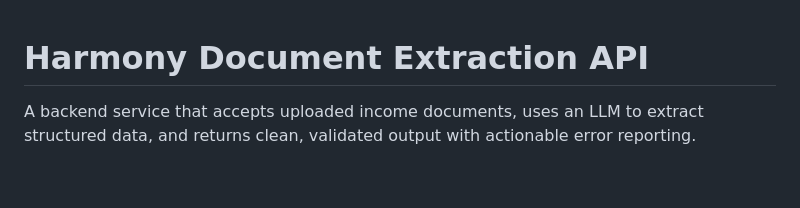
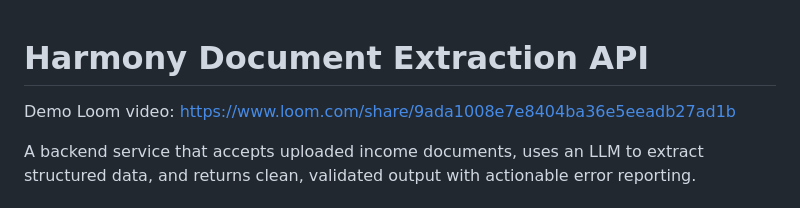
Before and after one commit to juanlet/hmny_challenge, a Markdown page: README.md, the part around the change. GitHub-like rendering; blank space fills up the shorter version.

```diff
--- a/README.md
+++ b/README.md
@@ -1,4 +1,6 @@
 # Harmony Document Extraction API
+
+Demo Loom video: https://www.loom.com/share/9ada1008e7e8404ba36e5eeadb27ad1b
 
 A backend service that accepts uploaded income documents, uses an LLM to extract structured data, and returns clean, validated output with actionable error reporting.
 
```
